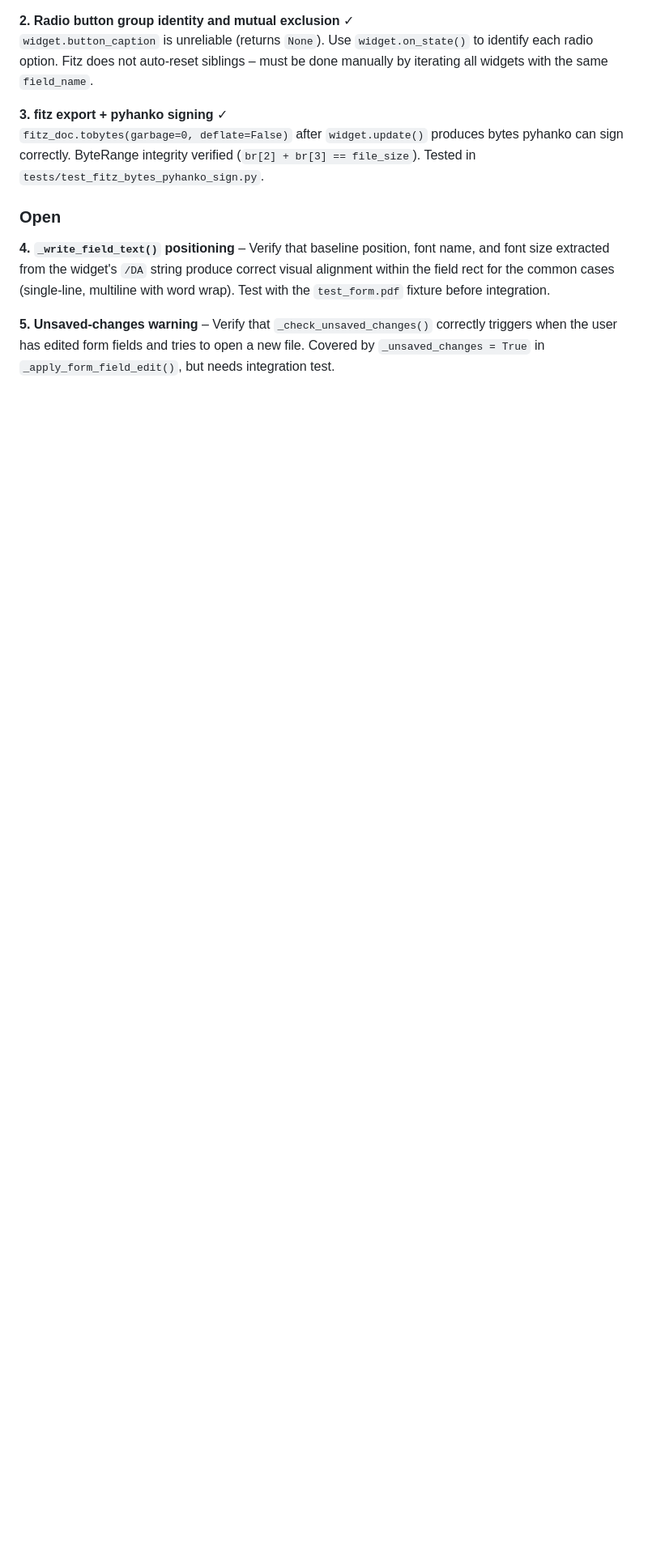
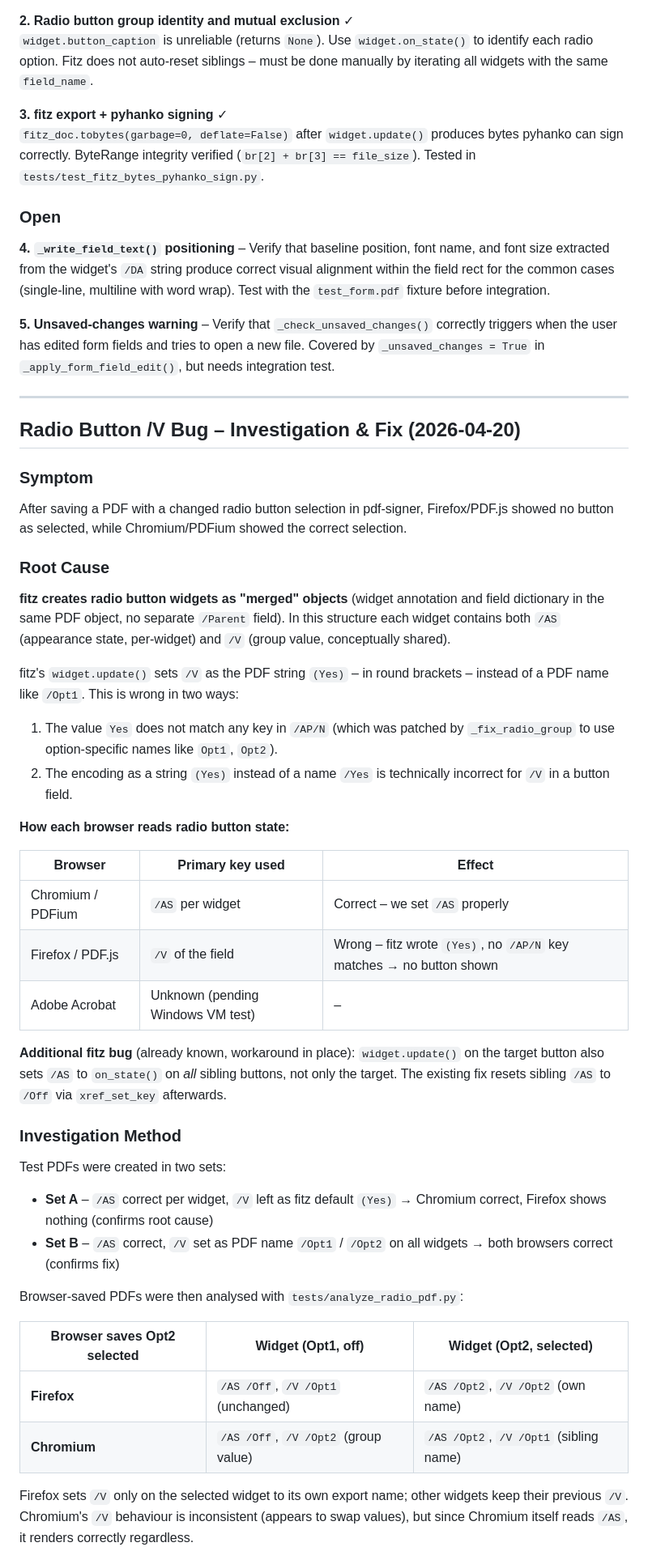
Before and after one commit to pitboc/pdf-qes-signer, a Markdown page: docs/form-fields-concept.md, the part around one of its changes. Shown at 81% size. GitHub-like rendering; blank space fills up the shorter version.

```diff
--- a/docs/form-fields-concept.md
+++ b/docs/form-fields-concept.md
@@ -281,3 +281,48 @@ Form field overlays are rendered **below** signature field overlays in Z-order.
 **4. `_write_field_text()` positioning** – Verify that baseline position, font name, and font size extracted from the widget's `/DA` string produce correct visual alignment within the field rect for the common cases (single-line, multiline with word wrap). Test with the `test_form.pdf` fixture before integration.
 
 **5. Unsaved-changes warning** – Verify that `_check_unsaved_changes()` correctly triggers when the user has edited form fields and tries to open a new file. Covered by `_unsaved_changes = True` in `_apply_form_field_edit()`, but needs integration test.
+
+---
+
+## Radio Button /V Bug – Investigation & Fix (2026-04-20)
+
+### Symptom
+
+After saving a PDF with a changed radio button selection in pdf-signer, Firefox/PDF.js showed no button as selected, while Chromium/PDFium showed the correct selection.
+
+### Root Cause
+
+**fitz creates radio button widgets as "merged" objects** (widget annotation and field dictionary in the same PDF object, no separate `/Parent` field).  In this structure each widget contains both `/AS` (appearance state, per-widget) and `/V` (group value, conceptually shared).
+
+fitz's `widget.update()` sets `/V` as the PDF string `(Yes)` – in round brackets – instead of a PDF name like `/Opt1`.  This is wrong in two ways:
+
+1. The value `Yes` does not match any key in `/AP/N` (which was patched by `_fix_radio_group` to use option-specific names like `Opt1`, `Opt2`).
+2. The encoding as a string `(Yes)` instead of a name `/Yes` is technically incorrect for `/V` in a button field.
+
+**How each browser reads radio button state:**
+
+| Browser | Primary key used | Effect |
+|---------|-----------------|--------|
+| Chromium / PDFium | `/AS` per widget | Correct – we set `/AS` properly |
+| Firefox / PDF.js | `/V` of the field | Wrong – fitz wrote `(Yes)`, no `/AP/N` key matches → no button shown |
+| Adobe Acrobat | Unknown (pending Windows VM test) | – |
+
+**Additional fitz bug** (already known, workaround in place): `widget.update()` on the target button also sets `/AS` to `on_state()` on *all* sibling buttons, not only the target. The existing fix resets sibling `/AS` to `/Off` via `xref_set_key` afterwards.
+
+### Investigation Method
+
+Test PDFs were created in two sets:
+
+- **Set A** – `/AS` correct per widget, `/V` left as fitz default `(Yes)` → Chromium correct, Firefox shows nothing (confirms root cause)
+- **Set B** – `/AS` correct, `/V` set as PDF name `/Opt1` / `/Opt2` on all widgets → both browsers correct (confirms fix)
+
+Browser-saved PDFs were then analysed with `tests/analyze_radio_pdf.py`:
+
+| Browser saves Opt2 selected | Widget (Opt1, off) | Widget (Opt2, selected) |
+|---|---|---|
+| **Firefox** | `/AS /Off`, `/V /Opt1` (unchanged) | `/AS /Opt2`, `/V /Opt2` (own name) |
+| **Chromium** | `/AS /Off`, `/V /Opt2` (group value) | `/AS /Opt2`, `/V /Opt1` (sibling name) |
+
+Firefox sets `/V` only on the selected widget to its own export name; other widgets keep their previous `/V`.
+Chromium's `/V` behaviour is inconsistent (appears to swap values), but since Chromium itself reads `/AS`, it renders correctly regardless.
+
```
Also changed, not shown: other parts of docs/form-fields-concept.md (+41 -0 lines).
